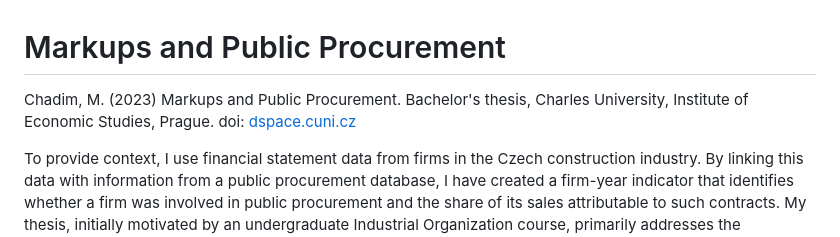
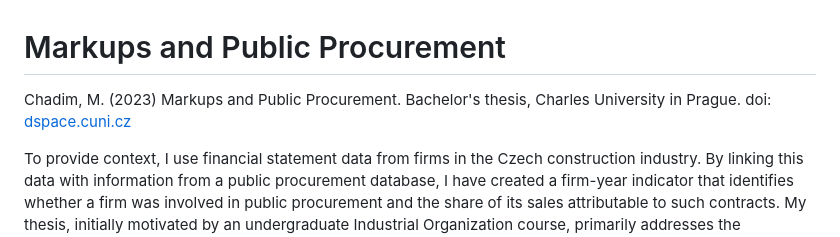
Before and after one commit to marek-chadim/Markups-and-Public-Procurement, a Markdown page: README.md, the part around the change. Rendered like a GitHub page.

```diff
--- a/README.md
+++ b/README.md
@@ -1,5 +1,5 @@
 # Markups and Public Procurement
-Chadim, M. (2023) Markups and Public Procurement. Bachelor's thesis, Charles University, Institute of Economic Studies, Prague. doi: [dspace.cuni.cz](https://dspace.cuni.cz/handle/20.500.11956/184831#xmluiArtifactToplinksNavigationhead_all_of_dspace_links)
+Chadim, M. (2023) Markups and Public Procurement. Bachelor's thesis, Charles University in Prague. doi: [dspace.cuni.cz](https://dspace.cuni.cz/handle/20.500.11956/184831#xmluiArtifactToplinksNavigationhead_all_of_dspace_links)
 
 To provide context, I use financial statement data from firms in the Czech construction industry. By linking this data with information from a public procurement database, I have created a firm-year indicator that identifies whether a firm was involved in public procurement and the share of its sales attributable to such contracts. My thesis, initially motivated by an undergraduate Industrial Organization course, primarily addresses the econometric challenges of estimating production functions and firm-level markups. In my study, the public procurement status plays a role similar to that of export status in the work by De Loecker and Warzynski (2012).
 
```
